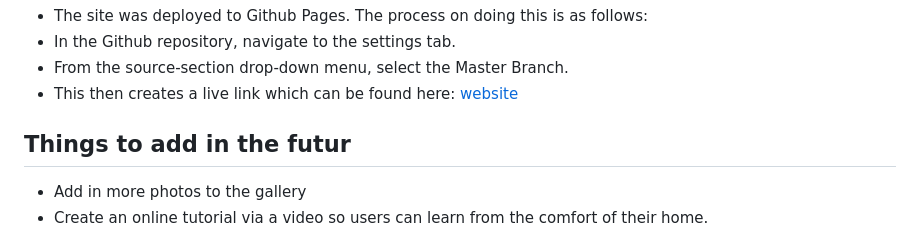
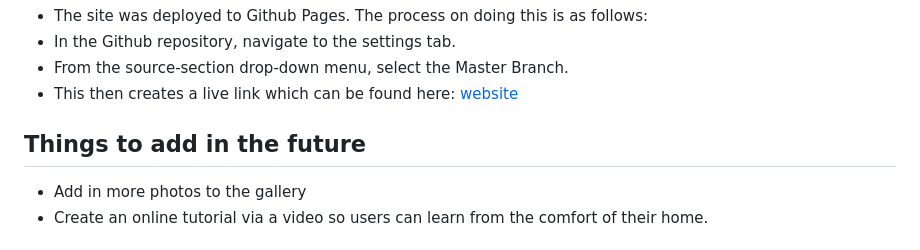
Before and after one commit to Cal009/Healthy-Mind-Healthy-Life, a Markdown page: README.md, the part around the change. Rendered like a GitHub page.

Commit message:
spelling mistake

```diff
--- a/README.md
+++ b/README.md
@@ -91,7 +91,7 @@ The website is fully respsonive and was designed using HTML and CSS.
 * From the source-section drop-down menu, select the Master Branch.
 * This then creates a live link which can be found here: [website](https://cal009.github.io/healthy-mind-healthy-life/)
 
-## Things to add in the futur
+## Things to add in the future
 
 * Add in more photos to the gallery
 * Create an online tutorial via a video so users can learn from the comfort of their home.
```
